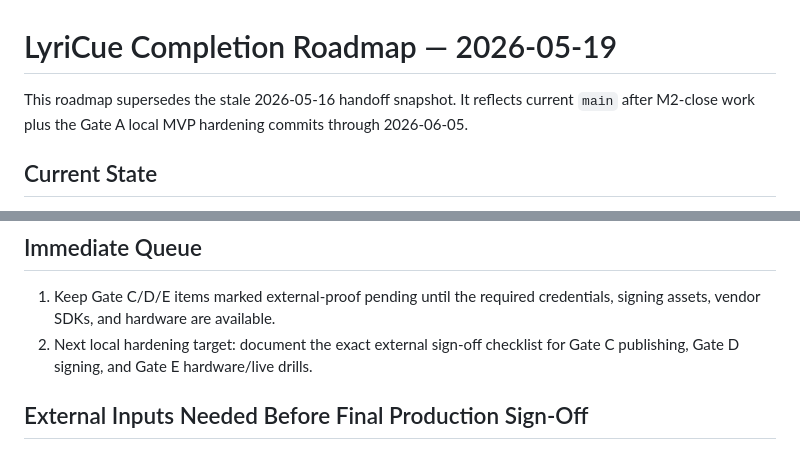
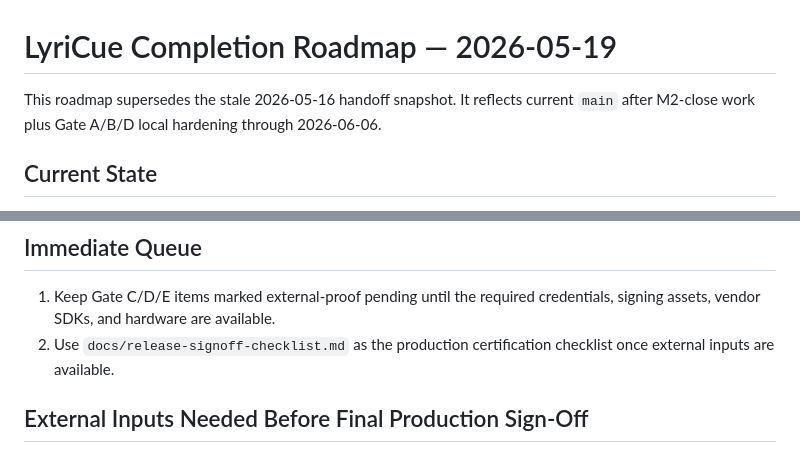
Before and after one commit to njabulozmnisi/lyricue, a Markdown page: docs/project-completion-roadmap-2026-05-19.md, 2 parts joined by grey strips. Rendered like a GitHub page.

Commit message:
docs:(#RELEASE): add production signoff checklist

```diff
--- a/docs/project-completion-roadmap-2026-05-19.md
+++ b/docs/project-completion-roadmap-2026-05-19.md
@@ -1,6 +1,6 @@
 # LyriCue Completion Roadmap — 2026-05-19
 
-This roadmap supersedes the stale 2026-05-16 handoff snapshot. It reflects current `main` after M2-close work plus the Gate A local MVP hardening commits through 2026-06-05.
+This roadmap supersedes the stale 2026-05-16 handoff snapshot. It reflects current `main` after M2-close work plus Gate A/B/D local hardening through 2026-06-06.
 
 ## Current State
 
@@ -153,7 +153,7 @@ Work proceeds in this order:
 ## Immediate Queue
 
 1. Keep Gate C/D/E items marked external-proof pending until the required credentials, signing assets, vendor SDKs, and hardware are available.
-2. Next local hardening target: document the exact external sign-off checklist for Gate C publishing, Gate D signing, and Gate E hardware/live drills.
+2. Use `docs/release-signoff-checklist.md` as the production certification checklist once external inputs are available.
 
 ## External Inputs Needed Before Final Production Sign-Off
 
```
Also changed, not shown: docs/qa-reports/qa-report-release-signoff-checklist-2026-06-06.md (added, +54 -0 lines), docs/release-signoff-checklist.md (added, +217 -0 lines).
